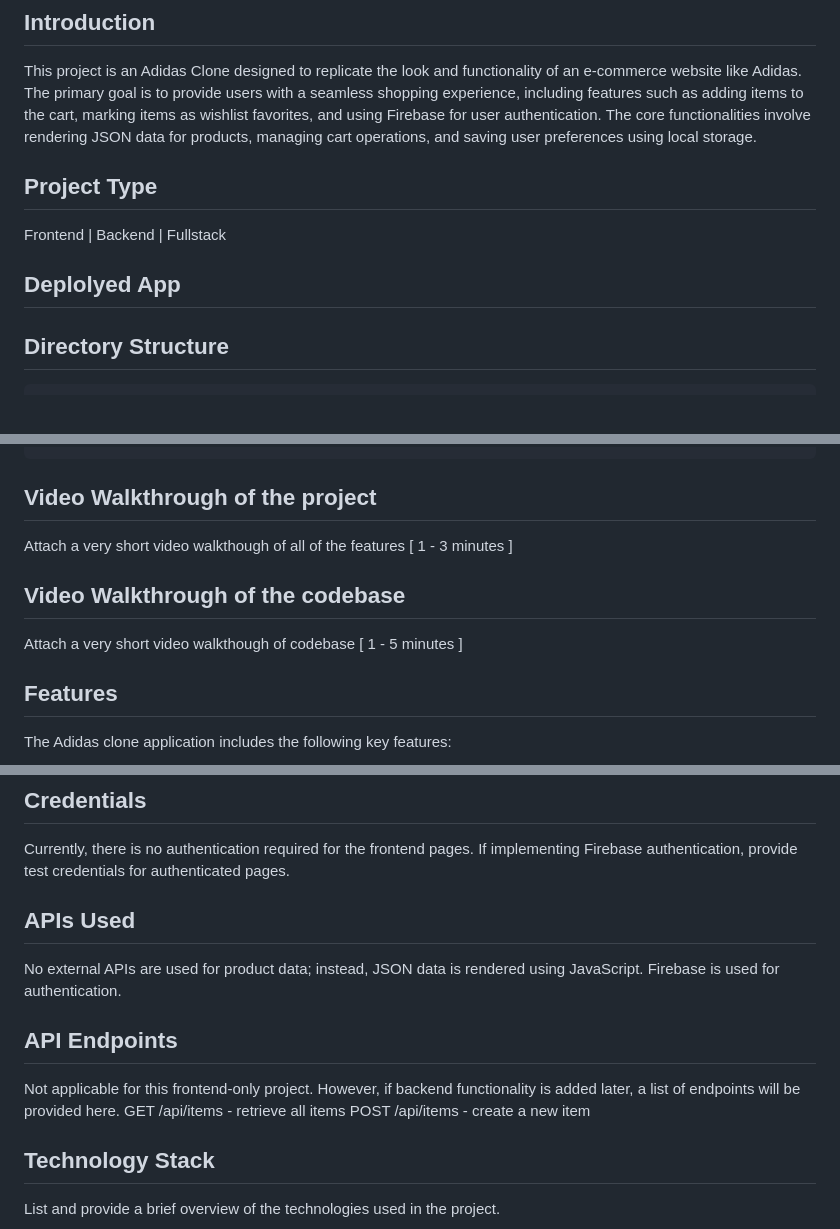
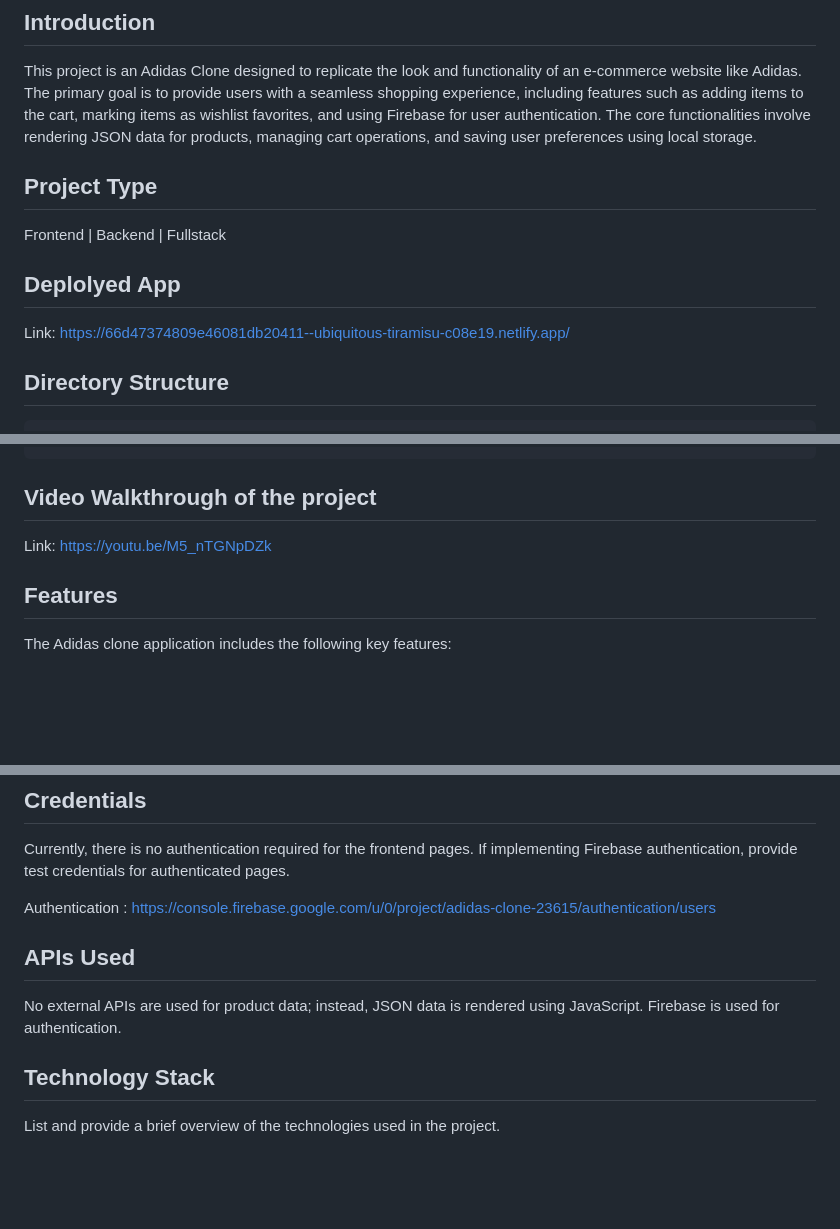
Before and after one commit to Mihirvetal/Adidas-clone, a Markdown page: README.md, 3 parts joined by grey strips. Drawn GitHub-style; blank space fills up the shorter version.

````diff
--- a/README.md
+++ b/README.md
@@ -4,11 +4,13 @@ Adidas Clone Project
 ## Introduction
 This project is an Adidas Clone designed to replicate the look and functionality of an e-commerce website like Adidas. The primary goal is to provide users with a seamless shopping experience, including features such as adding items to the cart, marking items as wishlist favorites, and using Firebase for user authentication. The core functionalities involve rendering JSON data for products, managing cart operations, and saving user preferences using local storage.
 
+
+
 ## Project Type
 Frontend | Backend | Fullstack
 
 ## Deplolyed App
-
+Link:  https://66d47374809e46081db20411--ubiquitous-tiramisu-c08e19.netlify.app/
 
 ## Directory Structure
 ```
@@ -47,10 +49,8 @@ src/
 
 
 ## Video Walkthrough of the project
-Attach a very short video walkthough of all of the features [ 1 - 3 minutes ]
+Link: https://youtu.be/M5_nTGNpDZk
 
-## Video Walkthrough of the codebase
-Attach a very short video walkthough of codebase [ 1 - 5 minutes ]
 
 ## Features
 The Adidas clone application includes the following key features:
@@ -102,13 +103,13 @@ To interact with the Adidas clone:
 ## Credentials
 Currently, there is no authentication required for the frontend pages. If implementing Firebase authentication, provide test credentials for authenticated pages.
 
+Authentication : https://console.firebase.google.com/u/0/project/adidas-clone-23615/authentication/users
+
+
 ## APIs Used
 No external APIs are used for product data; instead, JSON data is rendered using JavaScript. Firebase is used for authentication.
 
-## API Endpoints
-Not applicable for this frontend-only project. However, if backend functionality is added later, a list of endpoints will be provided here.
-GET /api/items - retrieve all items
-POST /api/items - create a new item
+
 
 
 ## Technology Stack
````
Also changed, not shown: other parts of README.md (+1 -0 lines).
